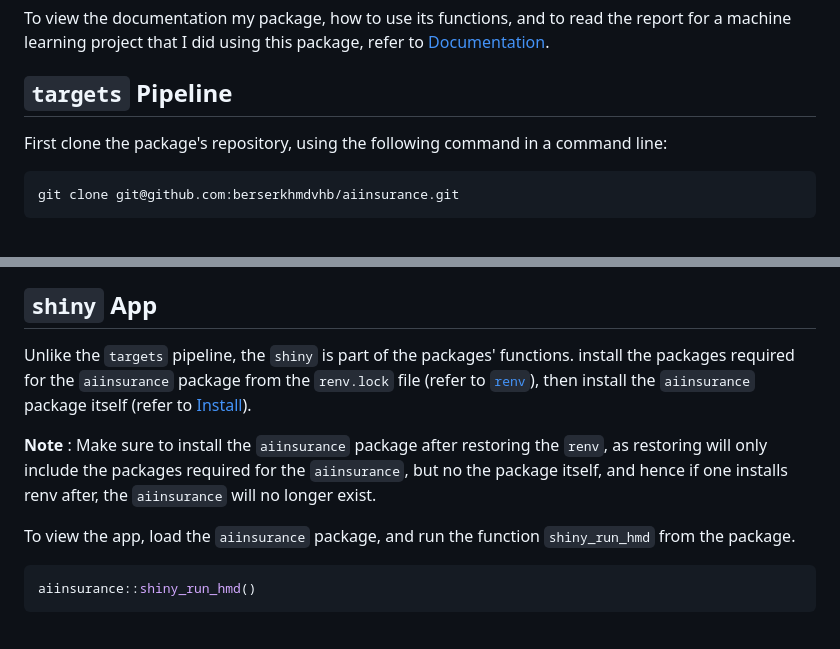
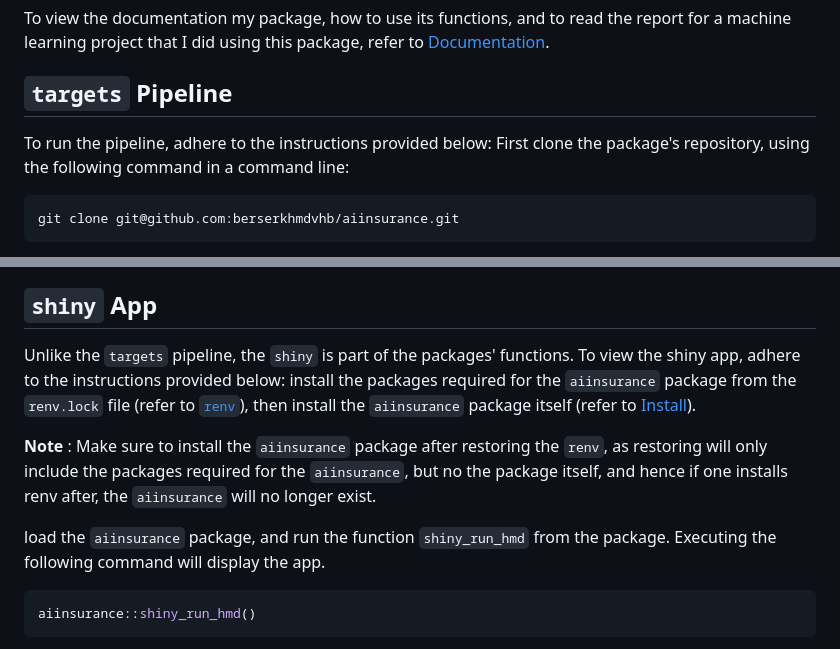
Before and after one commit to berserkhmdvhb/aiinsurance, a Markdown page: README.md, 2 parts joined by grey strips. GitHub-like rendering.

````diff
--- a/README.md
+++ b/README.md
@@ -46,6 +46,7 @@ To view the documentation my package, how to use its functions, and to read the
 
 ## `targets` Pipeline
 
+To run the pipeline, adhere to the instructions provided below:
 First clone the package's repository, using the following command in a command line:
 
 ```
@@ -120,11 +121,12 @@ The steps of the pipeline are elaborated on in the following:
 ## `shiny` App
 
 Unlike the `targets` pipeline, the `shiny` is part of the packages' functions.
+To view the shiny app, adhere to the instructions provided below:
 install the packages required for the `aiinsurance` package from the `renv.lock` file (refer to [`renv`](#renv-packages)), then install the `aiinsurance` package itself (refer to [Install](#Install)).
 
 **Note** : Make sure to install the `aiinsurance` package after restoring the `renv`, as restoring will only include the packages required for the `aiinsurance`, but no the package itself, and hence if one installs renv after, the `aiinsurance` will no longer exist.
 
-To view the app, load the `aiinsurance` package, and run the function `shiny_run_hmd` from the package.
+load the `aiinsurance` package, and run the function `shiny_run_hmd` from the package. Executing the following command will display the app.
 ```r
 aiinsurance::shiny_run_hmd()
 ```
````
